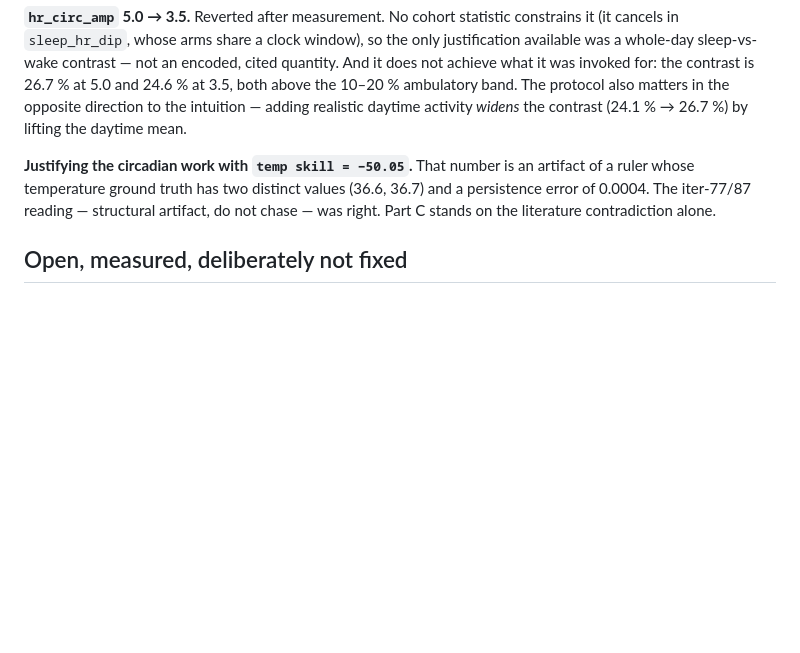
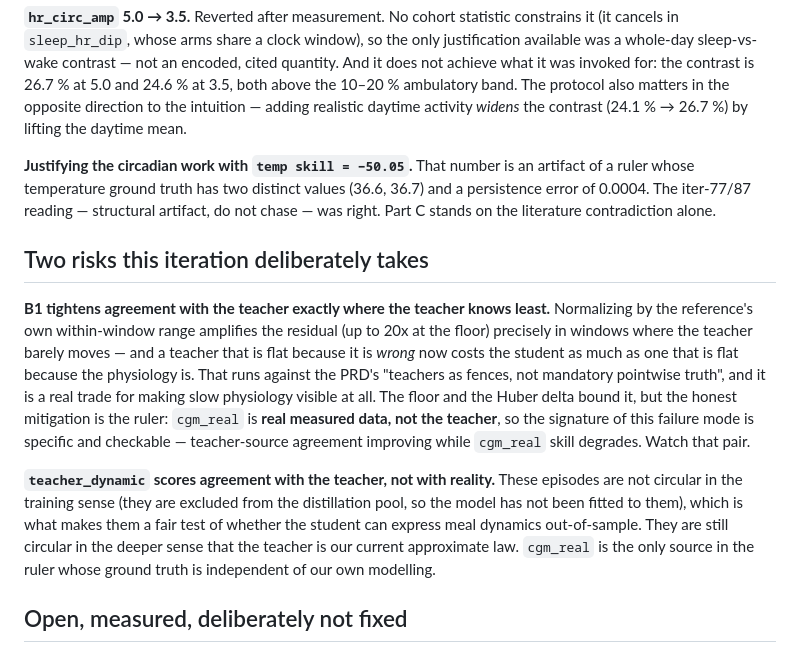
Before and after one commit to grovina/pulse, a Markdown page: docs/iter94-spec.md, the part around the change. Rendered like a GitHub page; blank space fills up the shorter version.

Commit message:
iter 94: spec — record the two risks B1 and teacher_dynamic take
B1 tightens agreement with the teacher exactly where the teacher knows least,
which runs against 'teachers as fences'. The mitigation is that cgm_real is
real measured data, so the failure signature is checkable: teacher-source
agreement improving while cgm_real skill degrades.

Co-Authored-By: Claude Opus 5 <noreply@anthropic.com>
Claude-Session: https://claude.ai/code/session_01RoiHeW6Pdf1dEhEtAACfsL

```diff
--- a/docs/iter94-spec.md
+++ b/docs/iter94-spec.md
@@ -124,6 +124,26 @@ of a ruler whose temperature ground truth has two distinct values (36.6, 36.7) a
 persistence error of 0.0004. The iter-77/87 reading — structural artifact, do not chase
 — was right. Part C stands on the literature contradiction alone.
 
+## Two risks this iteration deliberately takes
+
+**B1 tightens agreement with the teacher exactly where the teacher knows least.**
+Normalizing by the reference's own within-window range amplifies the residual (up to
+20x at the floor) precisely in windows where the teacher barely moves — and a teacher
+that is flat because it is *wrong* now costs the student as much as one that is flat
+because the physiology is. That runs against the PRD's "teachers as fences, not
+mandatory pointwise truth", and it is a real trade for making slow physiology visible
+at all. The floor and the Huber delta bound it, but the honest mitigation is the ruler:
+`cgm_real` is **real measured data, not the teacher**, so the signature of this failure
+mode is specific and checkable — teacher-source agreement improving while `cgm_real`
+skill degrades. Watch that pair.
+
+**`teacher_dynamic` scores agreement with the teacher, not with reality.** These
+episodes are not circular in the training sense (they are excluded from the distillation
+pool, so the model has not been fitted to them), which is what makes them a fair test of
+whether the student can express meal dynamics out-of-sample. They are still circular in
+the deeper sense that the teacher is our current approximate law. `cgm_real` is the only
+source in the ruler whose ground truth is independent of our own modelling.
+
 ## Open, measured, deliberately not fixed
 
 1. **The `sleep_hr_dip` decomposition is undetermined.** With `sleep_hr_frac = 0` the
```
